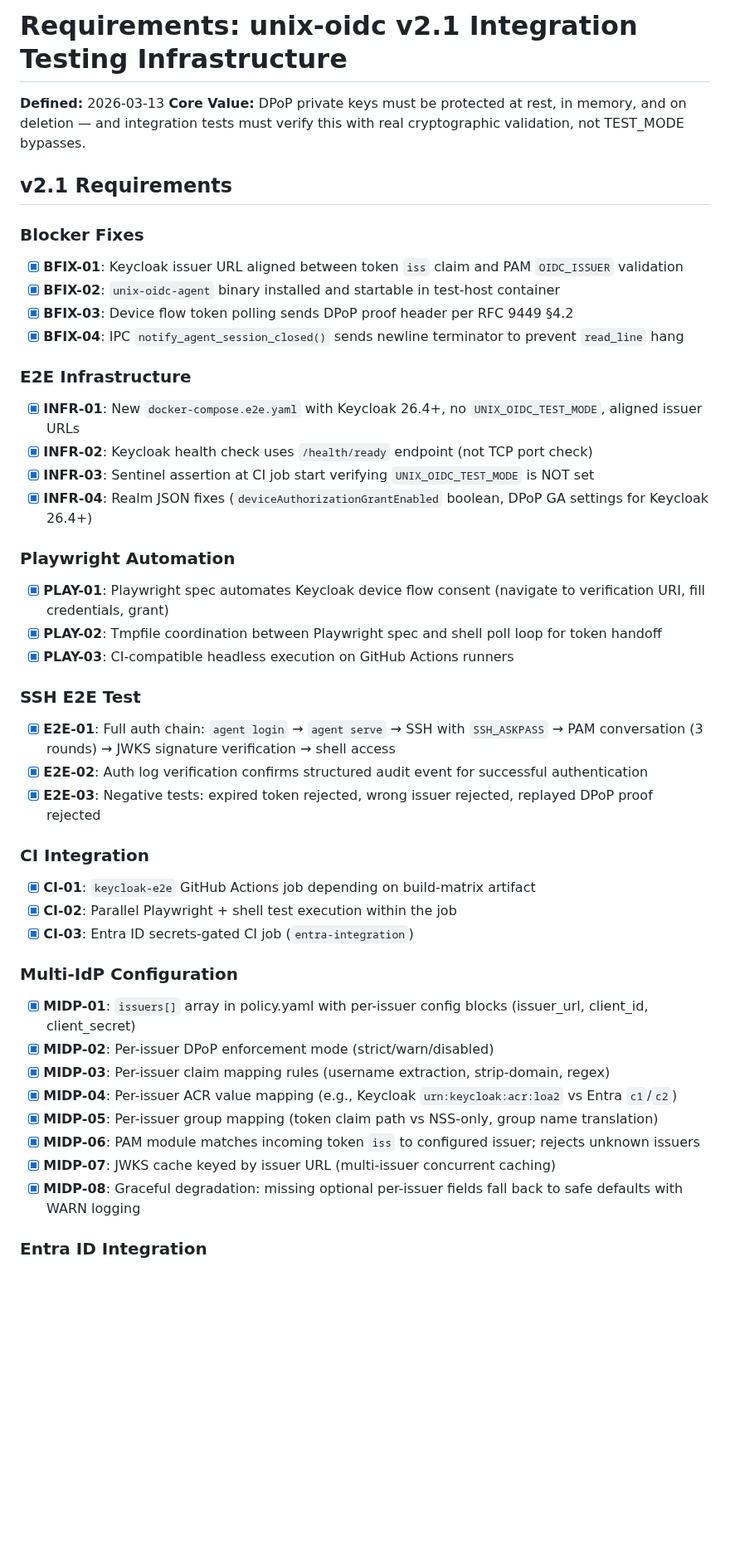
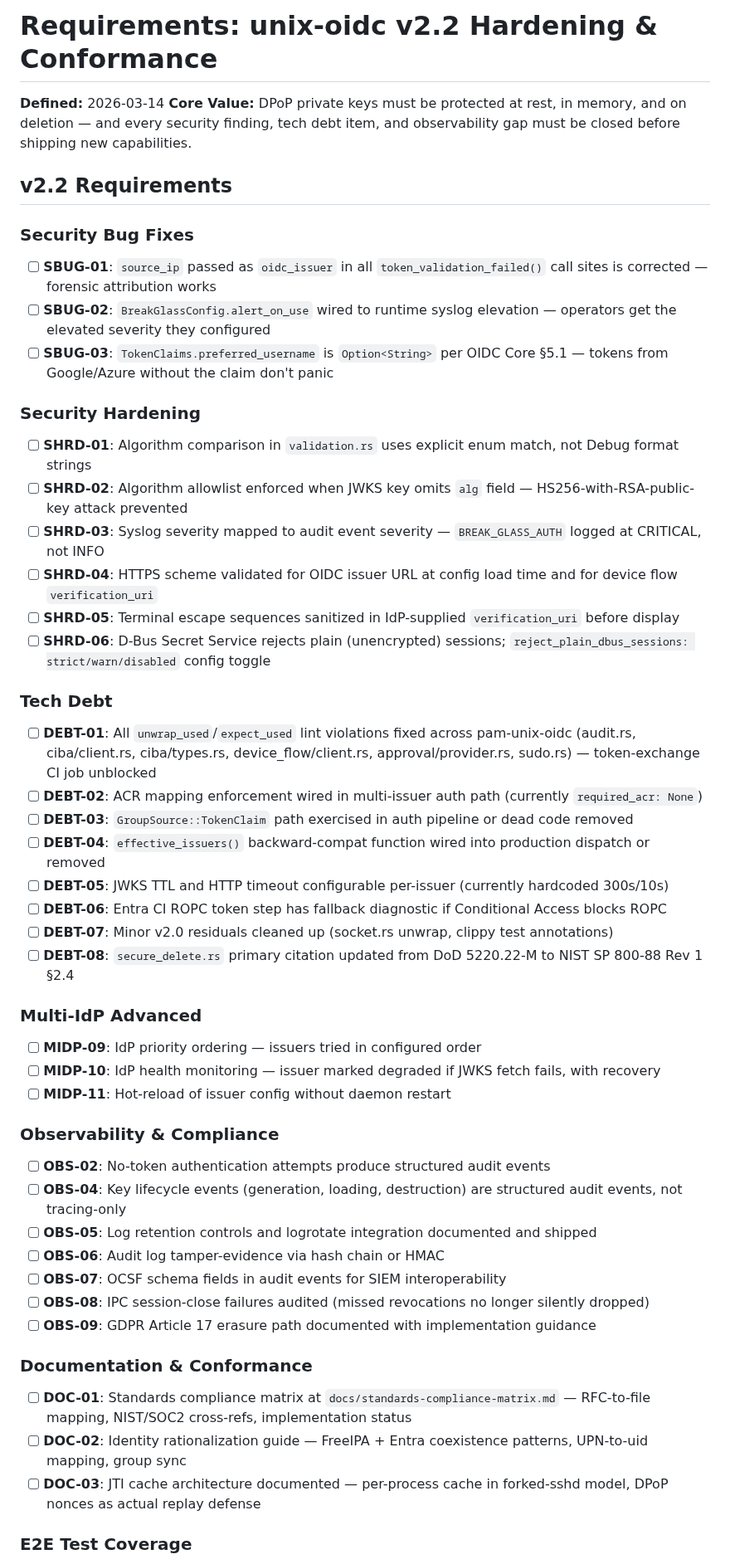
Before and after one commit to prodnull/unix-oidc, a Markdown page: .planning/REQUIREMENTS.md, the part around one of its changes. Shown at 83% size. GitHub-like rendering; blank space fills up the shorter version.

Commit message:
docs: define milestone v2.2 requirements (33 items)

```diff
--- a/.planning/REQUIREMENTS.md
+++ b/.planning/REQUIREMENTS.md
@@ -1,52 +1,57 @@
-# Requirements: unix-oidc v2.1 Integration Testing Infrastructure
+# Requirements: unix-oidc v2.2 Hardening & Conformance
 
-**Defined:** 2026-03-13
-**Core Value:** DPoP private keys must be protected at rest, in memory, and on deletion — and integration tests must verify this with real cryptographic validation, not TEST_MODE bypasses.
+**Defined:** 2026-03-14
+**Core Value:** DPoP private keys must be protected at rest, in memory, and on deletion — and every security finding, tech debt item, and observability gap must be closed before shipping new capabilities.
 
-## v2.1 Requirements
+## v2.2 Requirements
 
-### Blocker Fixes
+### Security Bug Fixes
 
-- [x] **BFIX-01**: Keycloak issuer URL aligned between token `iss` claim and PAM `OIDC_ISSUER` validation
-- [x] **BFIX-02**: `unix-oidc-agent` binary installed and startable in test-host container
-- [x] **BFIX-03**: Device flow token polling sends DPoP proof header per RFC 9449 §4.2
-- [x] **BFIX-04**: IPC `notify_agent_session_closed()` sends newline terminator to prevent `read_line` hang
+- [ ] **SBUG-01**: `source_ip` passed as `oidc_issuer` in all `token_validation_failed()` call sites is corrected — forensic attribution works
+- [ ] **SBUG-02**: `BreakGlassConfig.alert_on_use` wired to runtime syslog elevation — operators get the elevated severity they configured
+- [ ] **SBUG-03**: `TokenClaims.preferred_username` is `Option<String>` per OIDC Core §5.1 — tokens from Google/Azure without the claim don't panic
 
-### E2E Infrastructure
+### Security Hardening
 
-- [x] **INFR-01**: New `docker-compose.e2e.yaml` with Keycloak 26.4+, no `UNIX_OIDC_TEST_MODE`, aligned issuer URLs
-- [x] **INFR-02**: Keycloak health check uses `/health/ready` endpoint (not TCP port check)
-- [x] **INFR-03**: Sentinel assertion at CI job start verifying `UNIX_OIDC_TEST_MODE` is NOT set
-- [x] **INFR-04**: Realm JSON fixes (`deviceAuthorizationGrantEnabled` boolean, DPoP GA settings for Keycloak 26.4+)
+- [ ] **SHRD-01**: Algorithm comparison in `validation.rs` uses explicit enum match, not Debug format strings
+- [ ] **SHRD-02**: Algorithm allowlist enforced when JWKS key omits `alg` field — HS256-with-RSA-public-key attack prevented
+- [ ] **SHRD-03**: Syslog severity mapped to audit event severity — `BREAK_GLASS_AUTH` logged at CRITICAL, not INFO
+- [ ] **SHRD-04**: HTTPS scheme validated for OIDC issuer URL at config load time and for device flow `verification_uri`
+- [ ] **SHRD-05**: Terminal escape sequences sanitized in IdP-supplied `verification_uri` before display
+- [ ] **SHRD-06**: D-Bus Secret Service rejects plain (unencrypted) sessions; `reject_plain_dbus_sessions: strict/warn/disabled` config toggle
 
-### Playwright Automation
+### Tech Debt
 
-- [x] **PLAY-01**: Playwright spec automates Keycloak device flow consent (navigate to verification URI, fill credentials, grant)
-- [x] **PLAY-02**: Tmpfile coordination between Playwright spec and shell poll loop for token handoff
-- [x] **PLAY-03**: CI-compatible headless execution on GitHub Actions runners
+- [ ] **DEBT-01**: All `unwrap_used`/`expect_used` lint violations fixed across pam-unix-oidc (audit.rs, ciba/client.rs, ciba/types.rs, device_flow/client.rs, approval/provider.rs, sudo.rs) — token-exchange CI job unblocked
+- [ ] **DEBT-02**: ACR mapping enforcement wired in multi-issuer auth path (currently `required_acr: None`)
+- [ ] **DEBT-03**: `GroupSource::TokenClaim` path exercised in auth pipeline or dead code removed
+- [ ] **DEBT-04**: `effective_issuers()` backward-compat function wired into production dispatch or removed
+- [ ] **DEBT-05**: JWKS TTL and HTTP timeout configurable per-issuer (currently hardcoded 300s/10s)
+- [ ] **DEBT-06**: Entra CI ROPC token step has fallback diagnostic if Conditional Access blocks ROPC
+- [ ] **DEBT-07**: Minor v2.0 residuals cleaned up (socket.rs unwrap, clippy test annotations)
+- [ ] **DEBT-08**: `secure_delete.rs` primary citation updated from DoD 5220.22-M to NIST SP 800-88 Rev 1 §2.4
 
-### SSH E2E Test
+### Multi-IdP Advanced
 
-- [x] **E2E-01**: Full auth chain: `agent login` → `agent serve` → SSH with `SSH_ASKPASS` → PAM conversation (3 rounds) → JWKS signature verification → shell access
-- [x] **E2E-02**: Auth log verification confirms structured audit event for successful authentication
-- [x] **E2E-03**: Negative tests: expired token rejected, wrong issuer rejected, replayed DPoP proof rejected
+- [ ] **MIDP-09**: IdP priority ordering — issuers tried in configured order
+- [ ] **MIDP-10**: IdP health monitoring — issuer marked degraded if JWKS fetch fails, with recovery
+- [ ] **MIDP-11**: Hot-reload of issuer config without daemon restart
 
-### CI Integration
+### Observability & Compliance
 
-- [x] **CI-01**: `keycloak-e2e` GitHub Actions job depending on build-matrix artifact
-- [x] **CI-02**: Parallel Playwright + shell test execution within the job
-- [x] **CI-03**: Entra ID secrets-gated CI job (`entra-integration`)
+- [ ] **OBS-02**: No-token authentication attempts produce structured audit events
+- [ ] **OBS-04**: Key lifecycle events (generation, loading, destruction) are structured audit events, not tracing-only
+- [ ] **OBS-05**: Log retention controls and logrotate integration documented and shipped
+- [ ] **OBS-06**: Audit log tamper-evidence via hash chain or HMAC
+- [ ] **OBS-07**: OCSF schema fields in audit events for SIEM interoperability
+- [ ] **OBS-08**: IPC session-close failures audited (missed revocations no longer silently dropped)
+- [ ] **OBS-09**: GDPR Article 17 erasure path documented with implementation guidance
 
-### Multi-IdP Configuration
+### Documentation & Conformance
 
-- [x] **MIDP-01**: `issuers[]` array in policy.yaml with per-issuer config blocks (issuer_url, client_id, client_secret)
-- [x] **MIDP-02**: Per-issuer DPoP enforcement mode (strict/warn/disabled)
-- [x] **MIDP-03**: Per-issuer claim mapping rules (username extraction, strip-domain, regex)
-- [x] **MIDP-04**: Per-issuer ACR value mapping (e.g., Keycloak `urn:keycloak:acr:loa2` vs Entra `c1`/`c2`)
-- [x] **MIDP-05**: Per-issuer group mapping (token claim path vs NSS-only, group name translation)
-- [x] **MIDP-06**: PAM module matches incoming token `iss` to configured issuer; rejects unknown issuers
-- [x] **MIDP-07**: JWKS cache keyed by issuer URL (multi-issuer concurrent caching)
-- [x] **MIDP-08**: Graceful degradation: missing optional per-issuer fields fall back to safe defaults with WARN logging
+- [ ] **DOC-01**: Standards compliance matrix at `docs/standards-compliance-matrix.md` — RFC-to-file mapping, NIST/SOC2 cross-refs, implementation status
+- [ ] **DOC-02**: Identity rationalization guide — FreeIPA + Entra coexistence patterns, UPN-to-uid mapping, group sync
+- [ ] **DOC-03**: JTI cache architecture documented — per-process cache in forked-sshd model, DPoP nonces as actual replay defense
 
-### Entra ID Integration
+### E2E Test Coverage
 
```
Also changed, not shown: other parts of .planning/REQUIREMENTS.md (+66 -60 lines).
